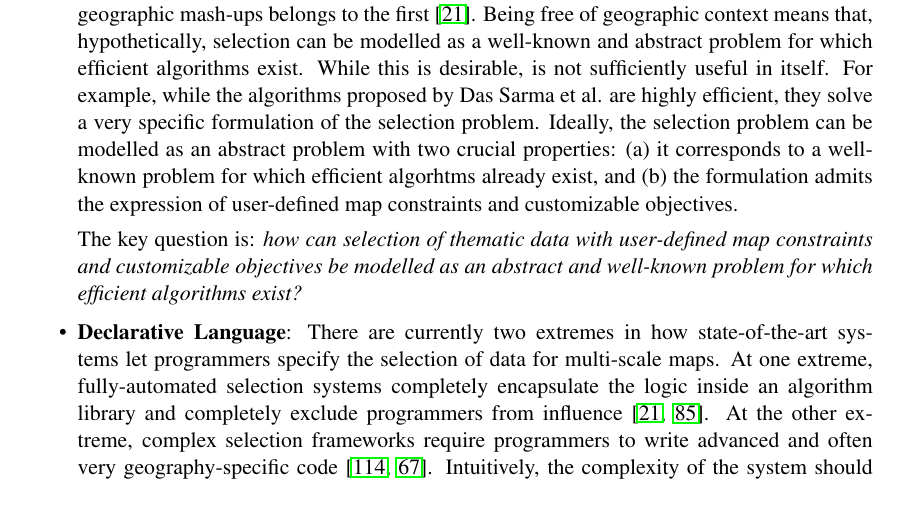
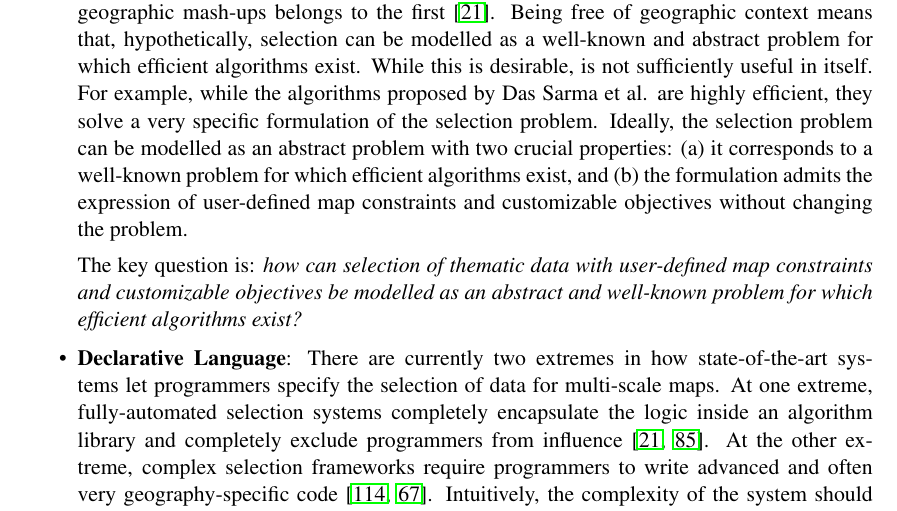
Before and after one commit to skipperkongen/phd-thesis, a LaTeX thesis (thesis.tex): part of page 12 of 104, cut so that both start at the same text. Compiled offline with pdfLaTeX.

Commit message:
20th day in Osaka

```diff
--- a/thesis.tex
+++ b/thesis.tex
@@ -196,7 +196,7 @@ Write a nice little intro here.
 
 % MATHEMATICAL FOUNDATION
 \item \textbf{Abstract Modeling}
-Map generalization methods can be cast into two broad categories. First there are methods that completely disregard the geographic context. For example, the Douglas-Peucker line simplification algorithm solves a purely geometric problem. Second there are methods that do consider the geographic context. For example, most methods that can appropriately generalize street networks and urban areas~\cite{lamy1999application}. While selection can belong to both categories, a recent paper argues that selection of thematic data for geographic mash-ups belongs to the first~\cite{sarma2012fusiontables}. Being free of geographic context means that, hypothetically, selection can be modelled as a well-known and abstract problem for which efficient algorithms exist. While this is desirable, is not sufficiently useful in itself. For example, while the algorithms proposed by Das Sarma et al. are highly efficient, they solve a very specific formulation of the selection problem. Ideally, the selection problem can be modelled as an abstract problem with two crucial properties: (a) it corresponds to a well-known problem for which efficient algorhtms already exist, and (b) the formulation admits the expression of user-defined map constraints and customizable objectives.
+Map generalization methods can be cast into two broad categories. First there are methods that completely disregard the geographic context. For example, the Douglas-Peucker line simplification algorithm solves a purely geometric problem. Second there are methods that do consider the geographic context. For example, most methods that can appropriately generalize street networks and urban areas~\cite{lamy1999application}. While selection can belong to both categories, a recent paper argues that selection of thematic data for geographic mash-ups belongs to the first~\cite{sarma2012fusiontables}. Being free of geographic context means that, hypothetically, selection can be modelled as a well-known and abstract problem for which efficient algorithms exist. While this is desirable, is not sufficiently useful in itself. For example, while the algorithms proposed by Das Sarma et al. are highly efficient, they solve a very specific formulation of the selection problem. Ideally, the selection problem can be modelled as an abstract problem with two crucial properties: (a) it corresponds to a well-known problem for which efficient algorithms exist, and (b) the formulation admits the expression of user-defined map constraints and customizable objectives without changing the problem.
 
 The key question is: \emph{how can selection of thematic data with user-defined map constraints and customizable objectives be modelled as an abstract and well-known problem for which efficient algorithms exist?}
 
```
